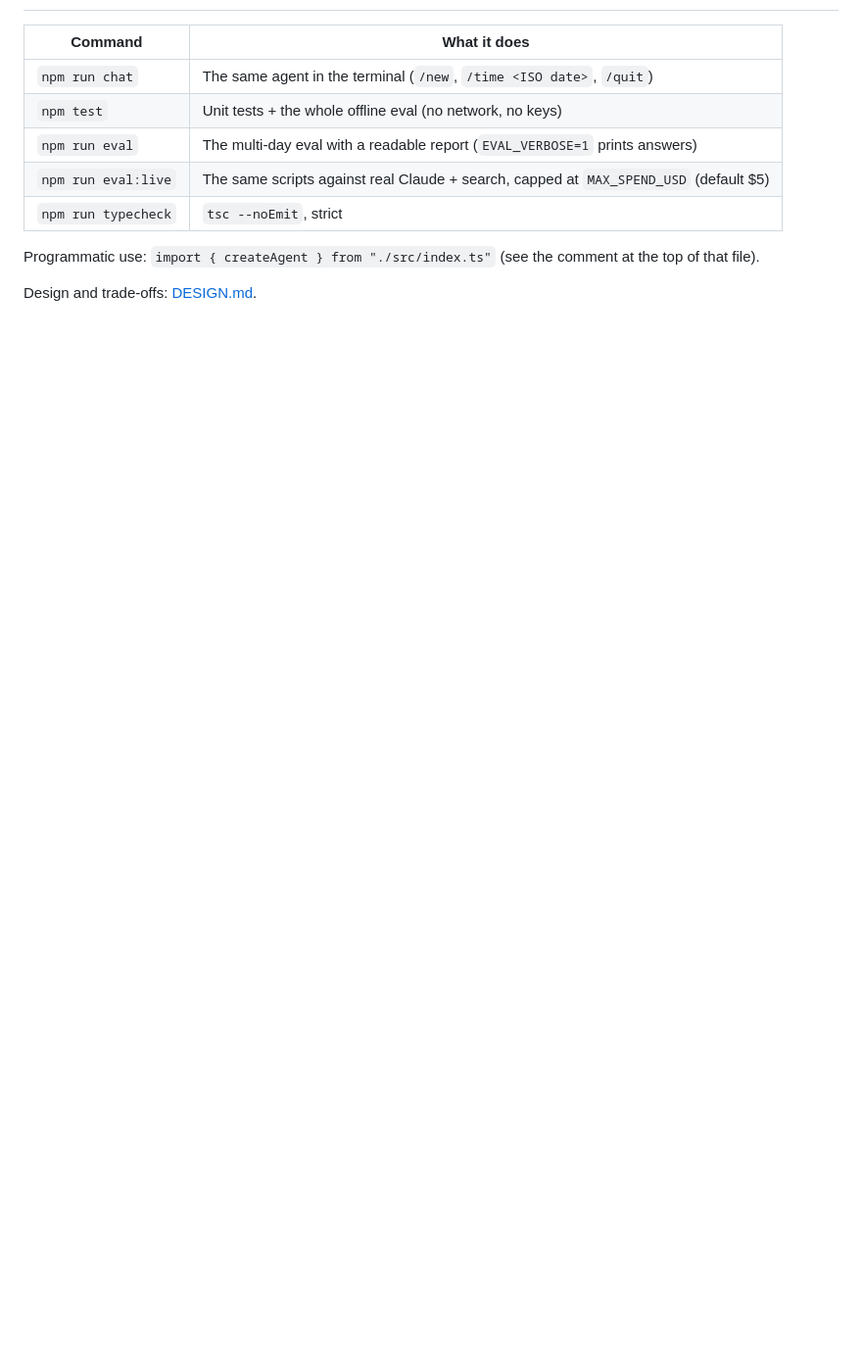
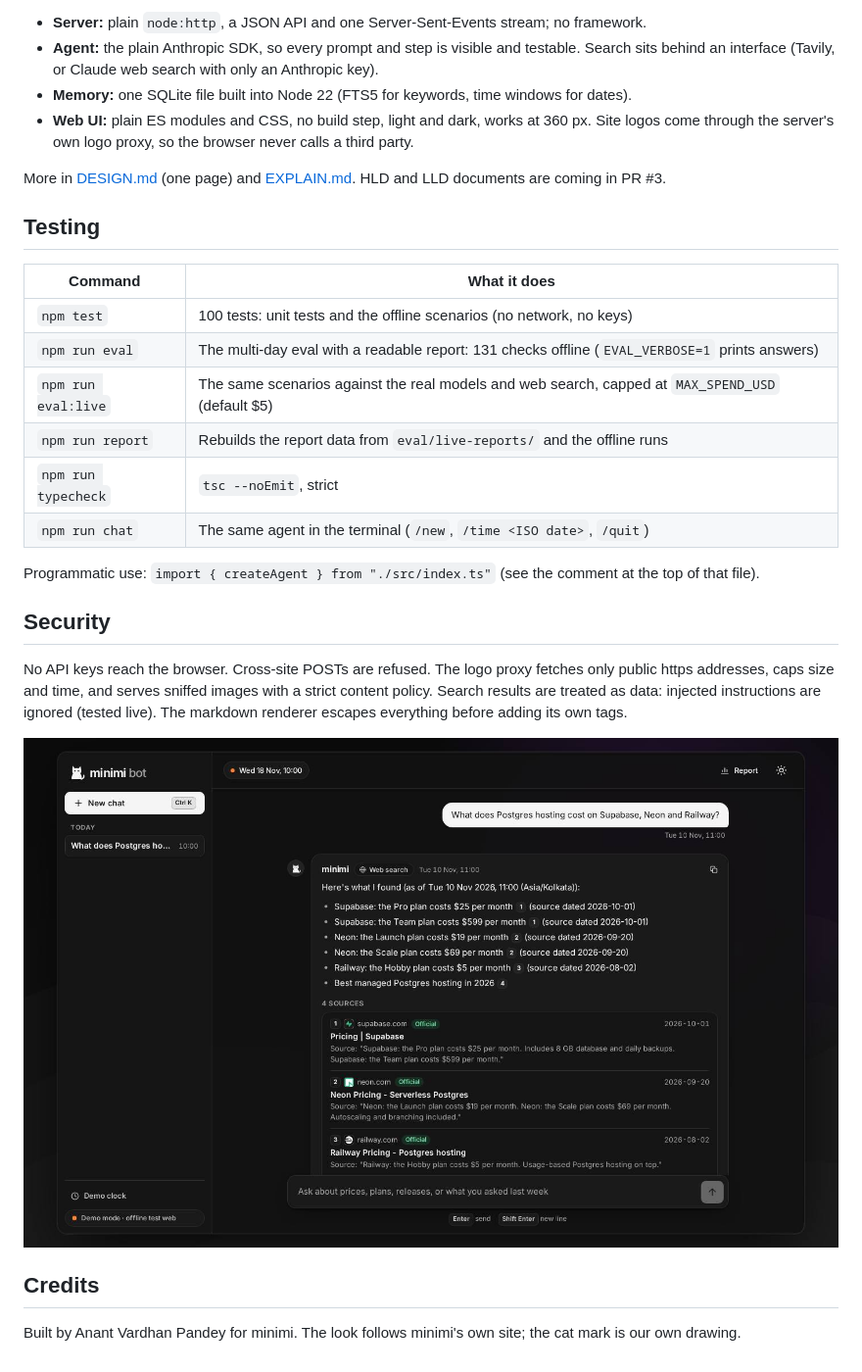
Before and after one commit to AVPthegreat/minimi-bot, a Markdown page: README.md, the part around one of its changes. Shown at 98% size. Drawn GitHub-style; pictures changed too: docs/screens/dark.jpg (added); blank space fills up the shorter version.

```diff
--- a/README.md
+++ b/README.md
@@ -18,12 +81,33 @@ move the clock to 18 Nov, ask "Last Tuesday I asked you about Postgres hosting.
+- **Server:** plain `node:http`, a JSON API and one Server-Sent-Events stream; no framework.
+- **Agent:** the plain Anthropic SDK, so every prompt and step is visible and testable. Search sits behind an
+  interface (Tavily, or Claude web search with only an Anthropic key).
+- **Memory:** one SQLite file built into Node 22 (FTS5 for keywords, time windows for dates).
+- **Web UI:** plain ES modules and CSS, no build step, light and dark, works at 360 px. Site logos come through the
+  server's own logo proxy, so the browser never calls a third party.
+
+More in [DESIGN.md](DESIGN.md) (one page) and [EXPLAIN.md](EXPLAIN.md). HLD and LLD documents are coming in PR #3.
+
+## Testing
 
 | Command | What it does |
 |---|---|
+| `npm test` | 100 tests: unit tests and the offline scenarios (no network, no keys) |
+| `npm run eval` | The multi-day eval with a readable report: 131 checks offline (`EVAL_VERBOSE=1` prints answers) |
+| `npm run eval:live` | The same scenarios against the real models and web search, capped at `MAX_SPEND_USD` (default $5) |
+| `npm run report` | Rebuilds the report data from `eval/live-reports/` and the offline runs |
+| `npm run typecheck` | `tsc --noEmit`, strict |
 | `npm run chat` | The same agent in the terminal (`/new`, `/time <ISO date>`, `/quit`) |
-| `npm test` | Unit tests + the whole offline eval (no network, no keys) |
-| `npm run eval` | The multi-day eval with a readable report (`EVAL_VERBOSE=1` prints answers) |
-| `npm run eval:live` | The same scripts against real Claude + search, capped at `MAX_SPEND_USD` (default $5) |
-| `npm run typecheck` | `tsc --noEmit`, strict |
 
 Programmatic use: `import { createAgent } from "./src/index.ts"` (see the comment at the top of that file).
 
-Design and trade-offs: [DESIGN.md](DESIGN.md).
+## Security
+
+No API keys reach the browser. Cross-site POSTs are refused. The logo proxy fetches only public https addresses,
+caps size and time, and serves sniffed images with a strict content policy. Search results are treated as data:
+injected instructions are ignored (tested live). The markdown renderer escapes everything before adding its own tags.
+
+![Dark theme](docs/screens/dark.jpg)
+
+## Credits
+
+Built by Anant Vardhan Pandey for minimi. The look follows minimi's own site; the cat mark is our own drawing.
```
Also changed, not shown: other parts of README.md (+73 -10 lines), DESIGN.md (+5 -2 lines), docs/screens/home.jpg (added), docs/screens/recheck.jpg (added), docs/screens/report.jpg (added).
